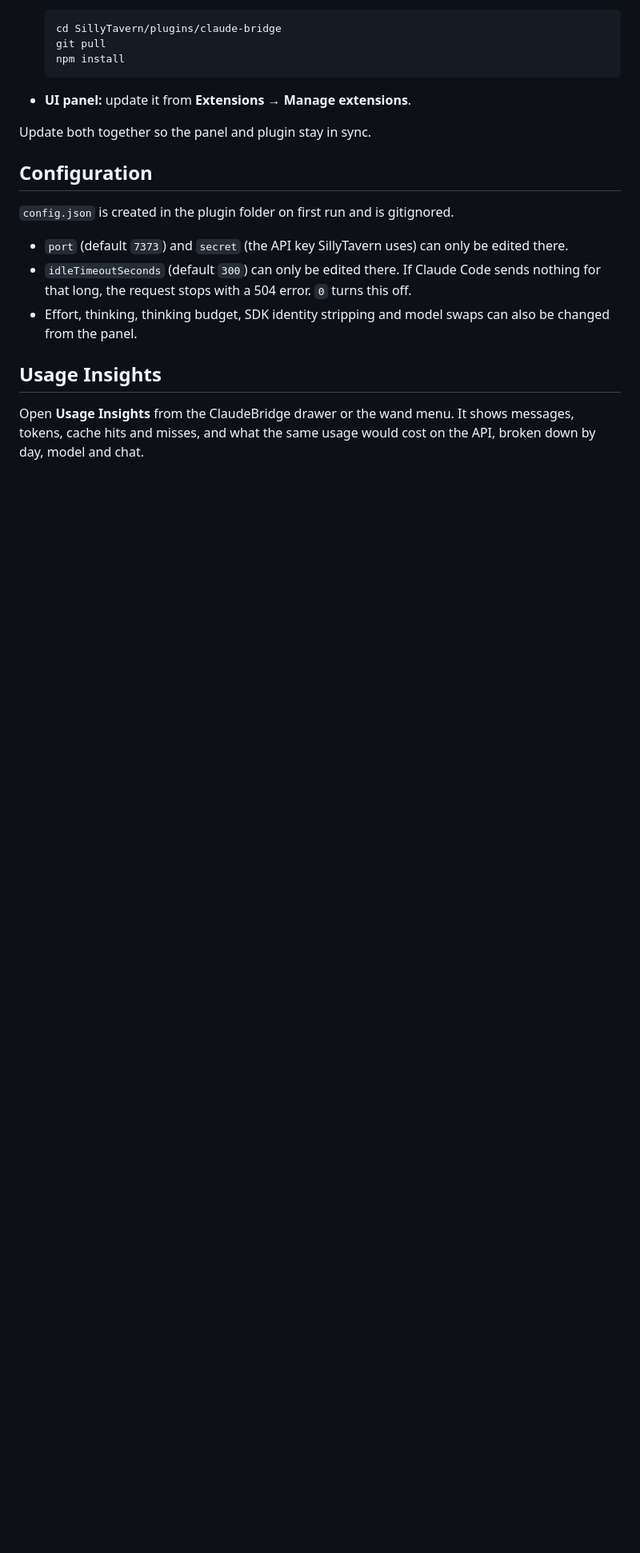
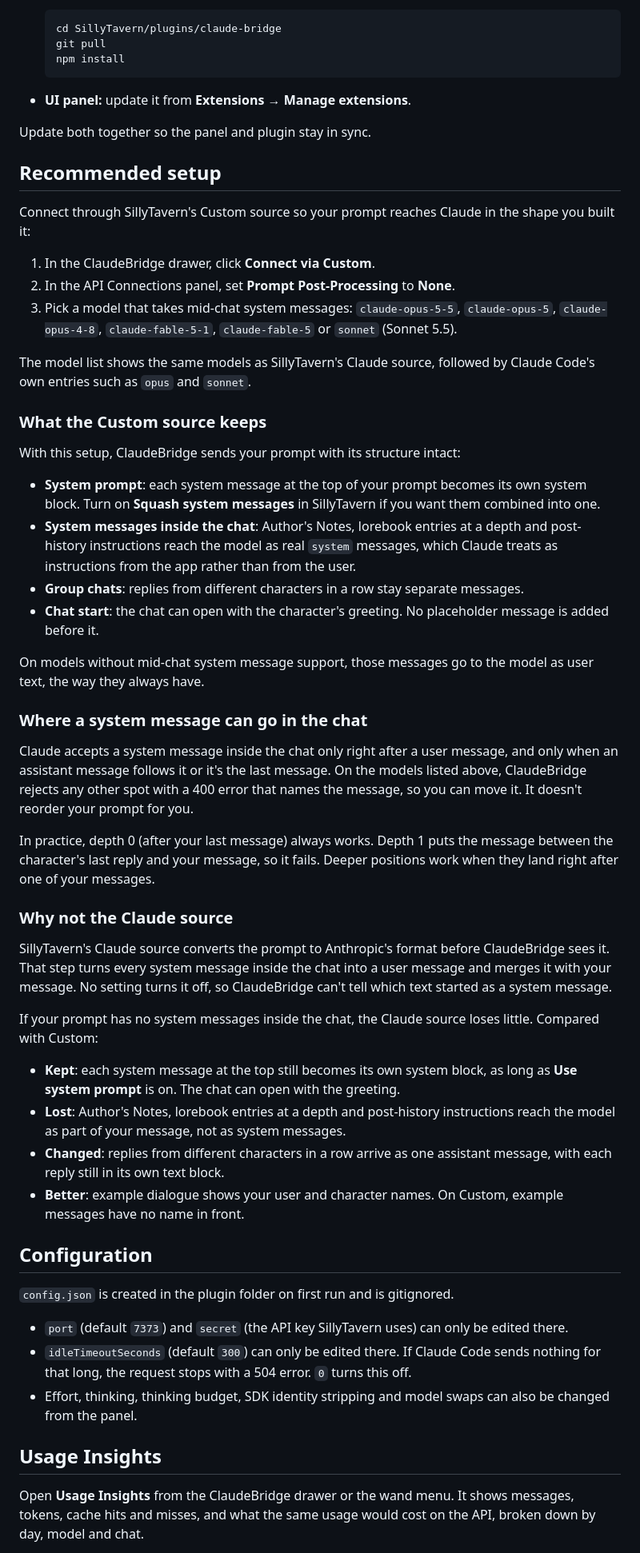
Before and after one commit to tonyizdabezt/st-claudebridge, a Markdown page: README.md, the part around one of its changes. Shown at 80% size. Rendered like a GitHub page; blank space fills up the shorter version.

Commit message:
document the recommended custom source setup

```diff
--- a/README.md
+++ b/README.md
@@ -51,6 +51,44 @@ The same repo is installed twice, once in each role:
 - **UI panel:** update it from **Extensions → Manage extensions**.
 
 Update both together so the panel and plugin stay in sync.
+
+## Recommended setup
+
+Connect through SillyTavern's Custom source so your prompt reaches Claude in the shape you built it:
+
+1. In the ClaudeBridge drawer, click **Connect via Custom**.
+2. In the API Connections panel, set **Prompt Post-Processing** to **None**.
+3. Pick a model that takes mid-chat system messages: `claude-opus-5-5`, `claude-opus-5`, `claude-opus-4-8`, `claude-fable-5-1`, `claude-fable-5` or `sonnet` (Sonnet 5.5).
+
+The model list shows the same models as SillyTavern's Claude source, followed by Claude Code's own entries such as `opus` and `sonnet`.
+
+### What the Custom source keeps
+
+With this setup, ClaudeBridge sends your prompt with its structure intact:
+
+- **System prompt**: each system message at the top of your prompt becomes its own system block. Turn on **Squash system messages** in SillyTavern if you want them combined into one.
+- **System messages inside the chat**: Author's Notes, lorebook entries at a depth and post-history instructions reach the model as real `system` messages, which Claude treats as instructions from the app rather than from the user.
+- **Group chats**: replies from different characters in a row stay separate messages.
+- **Chat start**: the chat can open with the character's greeting. No placeholder message is added before it.
+
+On models without mid-chat system message support, those messages go to the model as user text, the way they always have.
+
+### Where a system message can go in the chat
+
+Claude accepts a system message inside the chat only right after a user message, and only when an assistant message follows it or it's the last message. On the models listed above, ClaudeBridge rejects any other spot with a 400 error that names the message, so you can move it. It doesn't reorder your prompt for you.
+
+In practice, depth 0 (after your last message) always works. Depth 1 puts the message between the character's last reply and your message, so it fails. Deeper positions work when they land right after one of your messages.
+
+### Why not the Claude source
+
+SillyTavern's Claude source converts the prompt to Anthropic's format before ClaudeBridge sees it. That step turns every system message inside the chat into a user message and merges it with your message. No setting turns it off, so ClaudeBridge can't tell which text started as a system message.
+
+If your prompt has no system messages inside the chat, the Claude source loses little. Compared with Custom:
+
+- **Kept**: each system message at the top still becomes its own system block, as long as **Use system prompt** is on. The chat can open with the greeting.
+- **Lost**: Author's Notes, lorebook entries at a depth and post-history instructions reach the model as part of your message, not as system messages.
+- **Changed**: replies from different characters in a row arrive as one assistant message, with each reply still in its own text block.
+- **Better**: example dialogue shows your user and character names. On Custom, example messages have no name in front.
 
 ## Configuration
 
```
Also changed, not shown: other parts of README.md (+1 -1 lines).
